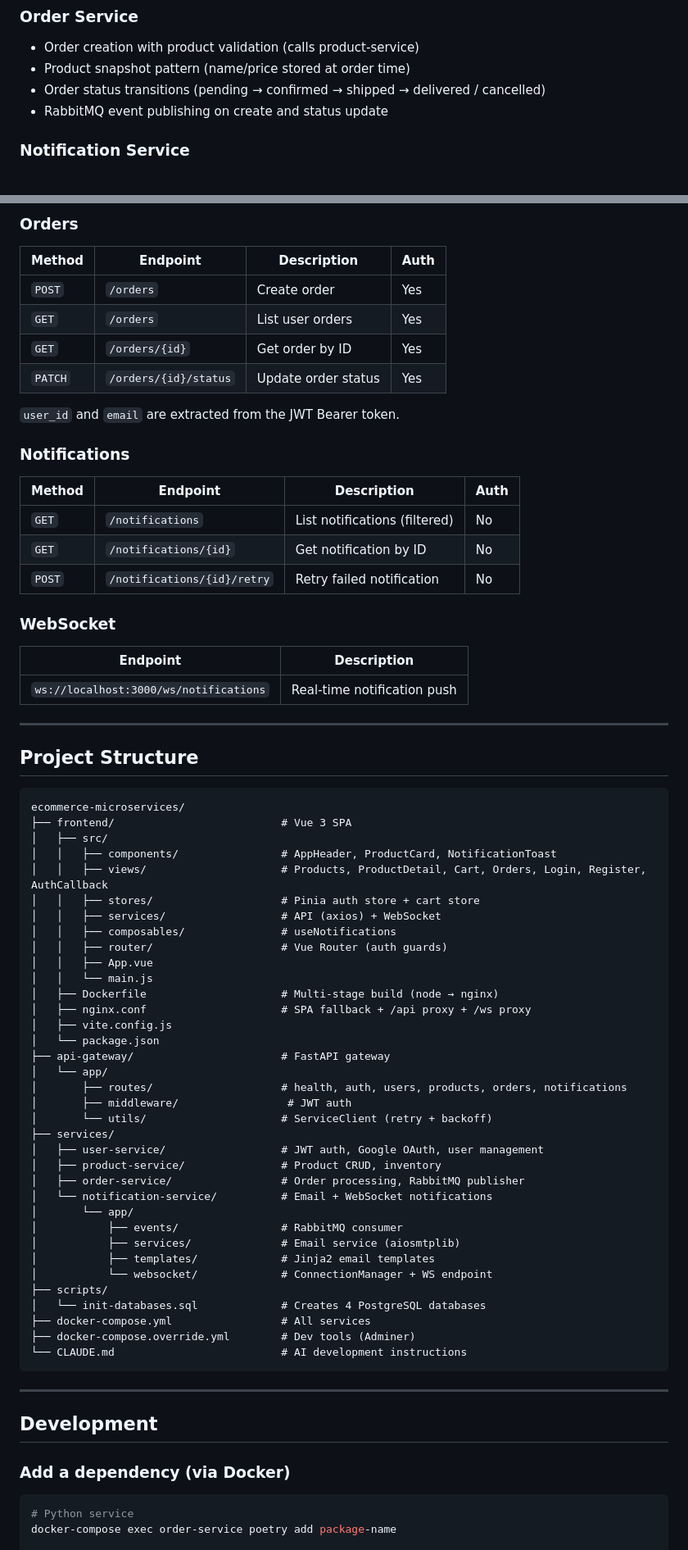
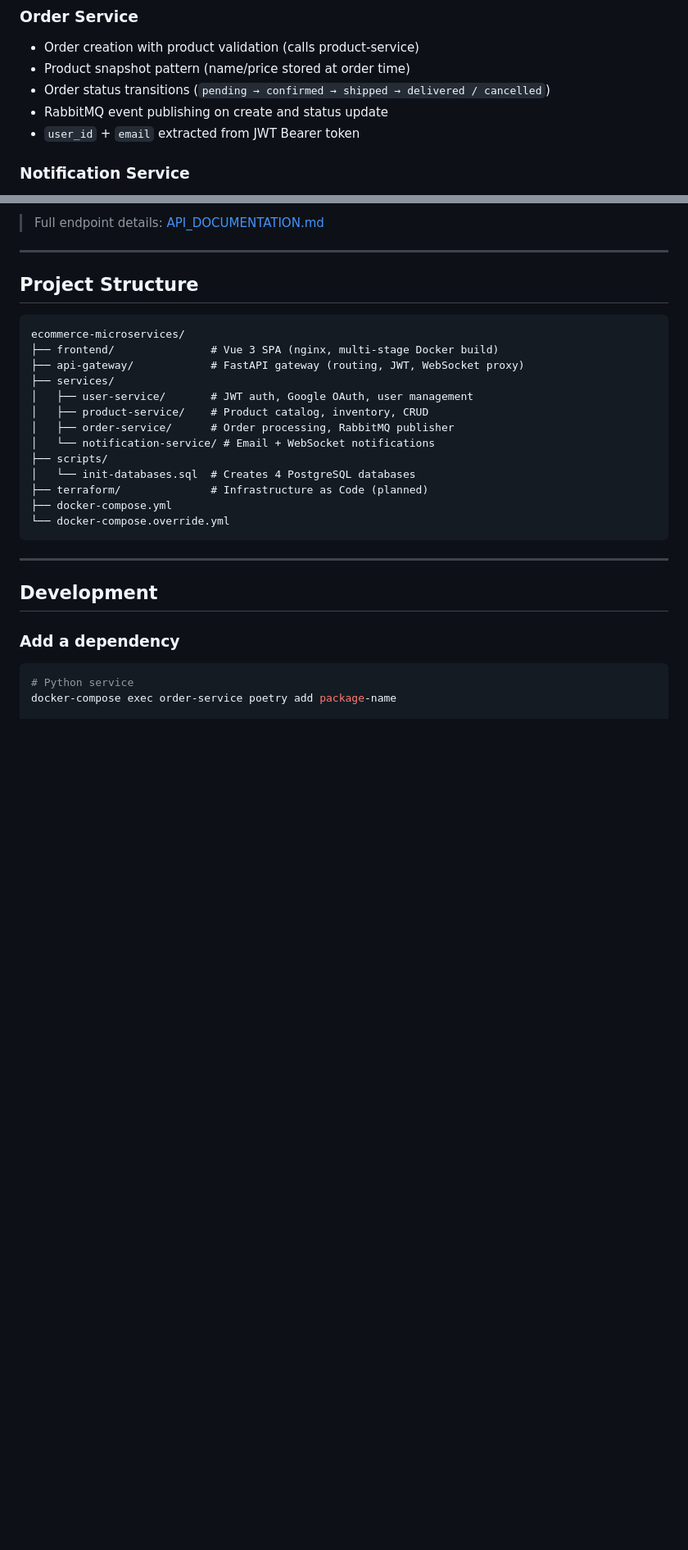
Before and after one commit to mduc24/ecommerce-microservices, a Markdown page: README.md, 2 parts joined by grey strips. Shown at 82% size. GitHub-like rendering; blank space fills up the shorter version.

````diff
--- a/README.md
+++ b/README.md
@@ -142,8 +84,9 @@ A scalable e-commerce platform built with microservices architecture, featuring
 ### Order Service
 - Order creation with product validation (calls product-service)
 - Product snapshot pattern (name/price stored at order time)
-- Order status transitions (pending → confirmed → shipped → delivered / cancelled)
+- Order status transitions (`pending → confirmed → shipped → delivered / cancelled`)
 - RabbitMQ event publishing on create and status update
+- `user_id` + `email` extracted from JWT Bearer token
 
 ### Notification Service
 - RabbitMQ consumer for order events
@@ -253,27 +210,4 @@ All requests go through the API Gateway at `localhost:3000`.
-### Orders
-
-| Method | Endpoint | Description | Auth |
-|--------|----------|-------------|------|
-| `POST` | `/orders` | Create order | Yes |
-| `GET` | `/orders` | List user orders | Yes |
-| `GET` | `/orders/{id}` | Get order by ID | Yes |
-| `PATCH` | `/orders/{id}/status` | Update order status | Yes |
-
-`user_id` and `email` are extracted from the JWT Bearer token.
-
-### Notifications
-
-| Method | Endpoint | Description | Auth |
-|--------|----------|-------------|------|
-| `GET` | `/notifications` | List notifications (filtered) | No |
-| `GET` | `/notifications/{id}` | Get notification by ID | No |
-| `POST` | `/notifications/{id}/retry` | Retry failed notification | No |
-
-### WebSocket
-
-| Endpoint | Description |
-|----------|-------------|
-| `ws://localhost:3000/ws/notifications` | Real-time notification push |
+> Full endpoint details: [API_DOCUMENTATION.md](./API_DOCUMENTATION.md)
 
 ---
 
@@ -281,47 +215,25 @@ All requests go through the API Gateway at `localhost:3000`.
 
 ```
 ecommerce-microservices/
-├── frontend/                          # Vue 3 SPA
-│   ├── src/
-│   │   ├── components/                # AppHeader, ProductCard, NotificationToast
-│   │   ├── views/                     # Products, ProductDetail, Cart, Orders, Login, Register, AuthCallback
-│   │   ├── stores/                    # Pinia auth store + cart store
-│   │   ├── services/                  # API (axios) + WebSocket
-│   │   ├── composables/               # useNotifications
-│   │   ├── router/                    # Vue Router (auth guards)
-│   │   ├── App.vue
-│   │   └── main.js
-│   ├── Dockerfile                     # Multi-stage build (node → nginx)
-│   ├── nginx.conf                     # SPA fallback + /api proxy + /ws proxy
-│   ├── vite.config.js
-│   └── package.json
-├── api-gateway/                       # FastAPI gateway
-│   └── app/
-│       ├── routes/                    # health, auth, users, products, orders, notifications
-│       ├── middleware/                 # JWT auth
-│       └── utils/                     # ServiceClient (retry + backoff)
+├── frontend/               # Vue 3 SPA (nginx, multi-stage Docker build)
+├── api-gateway/            # FastAPI gateway (routing, JWT, WebSocket proxy)
 ├── services/
-│   ├── user-service/                  # JWT auth, Google OAuth, user management
-│   ├── product-service/               # Product CRUD, inventory
-│   ├── order-service/                 # Order processing, RabbitMQ publisher
-│   └── notification-service/          # Email + WebSocket notifications
-│       └── app/
-│           ├── events/                # RabbitMQ consumer
-│           ├── services/              # Email service (aiosmtplib)
-│           ├── templates/             # Jinja2 email templates
-│           └── websocket/             # ConnectionManager + WS endpoint
+│   ├── user-service/       # JWT auth, Google OAuth, user management
+│   ├── product-service/    # Product catalog, inventory, CRUD
+│   ├── order-service/      # Order processing, RabbitMQ publisher
+│   └── notification-service/ # Email + WebSocket notifications
 ├── scripts/
-│   └── init-databases.sql             # Creates 4 PostgreSQL databases
-├── docker-compose.yml                 # All services
-├── docker-compose.override.yml        # Dev tools (Adminer)
-└── CLAUDE.md                          # AI development instructions
+│   └── init-databases.sql  # Creates 4 PostgreSQL databases
+├── terraform/              # Infrastructure as Code (planned)
+├── docker-compose.yml
+└── docker-compose.override.yml
 ```
 
 ---
 
 ## Development
 
-### Add a dependency (via Docker)
+### Add a dependency
 
 ```bash
 # Python service
````
Also changed, not shown: other parts of README.md (+127 -163 lines).
